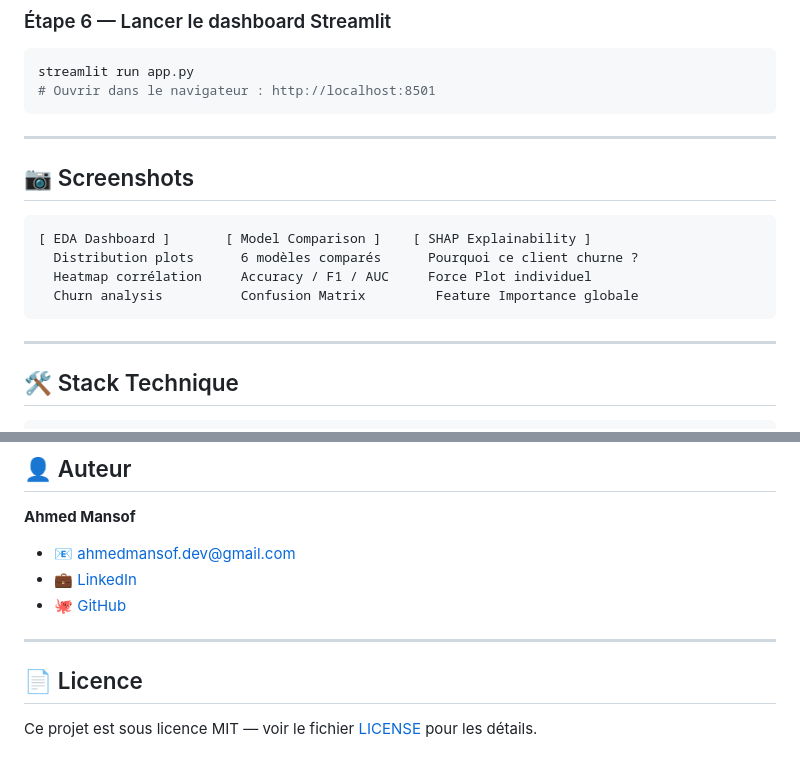
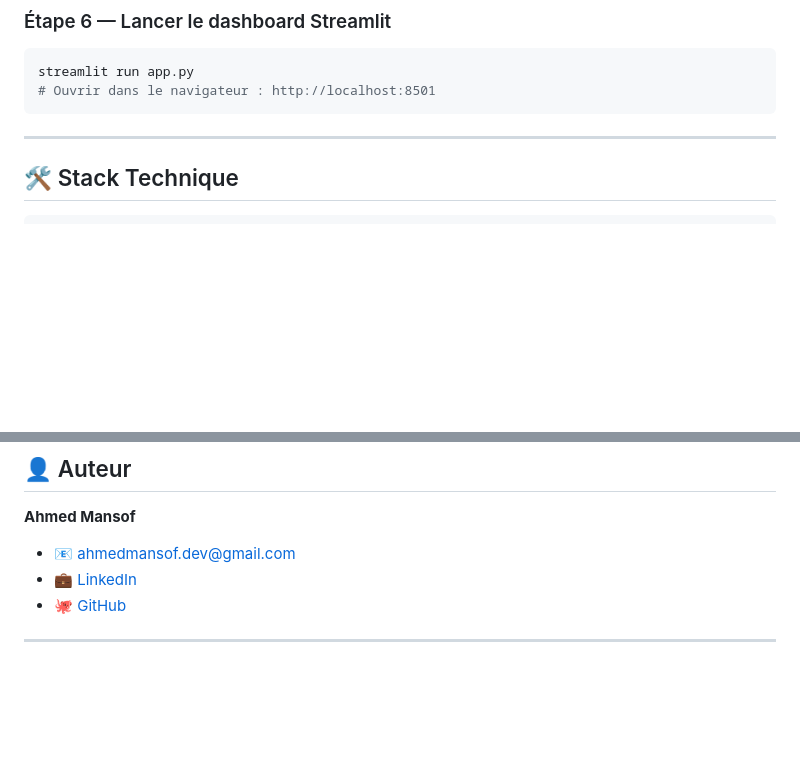
Before and after one commit to ahmedmn-dev/marocchurn, a Markdown page: README.md, 2 parts joined by grey strips. Rendered like a GitHub page; blank space fills up the shorter version.

Commit message:
Revise README for installation and remove sections
Updated installation section and removed screenshots and license information.

````diff
--- a/README.md
+++ b/README.md
@@ -178,16 +178,6 @@ streamlit run app.py
 
 ---
 
-## 📷 Screenshots
-
-```
-[ EDA Dashboard ]       [ Model Comparison ]    [ SHAP Explainability ]
-  Distribution plots      6 modèles comparés      Pourquoi ce client churne ?
-  Heatmap corrélation     Accuracy / F1 / AUC     Force Plot individuel
-  Churn analysis          Confusion Matrix         Feature Importance globale
-```
-
----
 
 ## 🛠 Stack Technique
 
@@ -211,7 +201,3 @@ Versioning : Git, GitHub
 - 🐙 [GitHub](https://github.com/ahmed-mansof)
 
 ---
-
-## 📄 Licence
-
-Ce projet est sous licence MIT — voir le fichier [LICENSE](LICENSE) pour les détails.
````
Also changed, not shown: other parts of README.md (+1 -1 lines).
